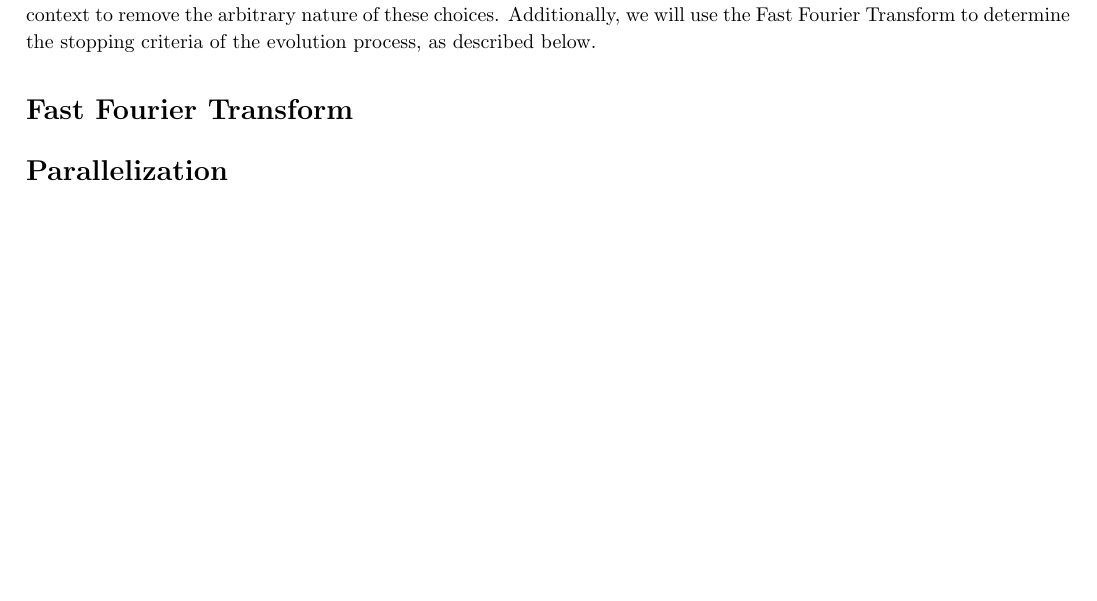
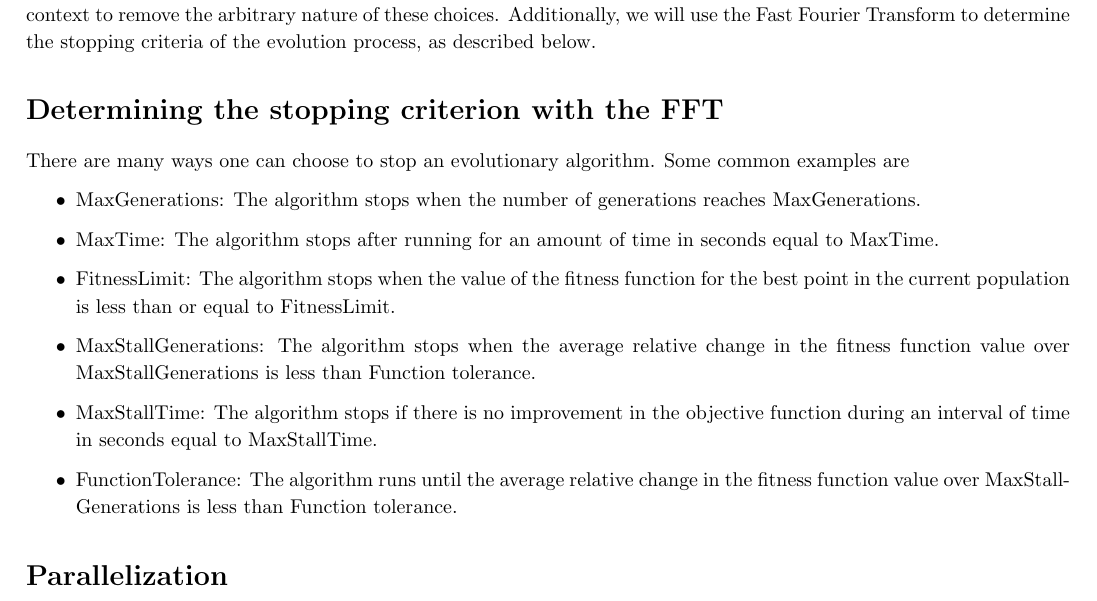
Before and after one commit to NonDairyNeutrino/algorithms, a LaTeX document (final/proposal/proposal.tex): part of the page, cut so that both start at the same text, the shorter picture padded with empty space. Compiled offline with pdfLaTeX.

Commit message:
beging fft

```diff
--- a/final/proposal/proposal.tex
+++ b/final/proposal/proposal.tex
@@ -57,7 +57,25 @@ sorting=ynt
 
 \section*{Genetic Algorithm}
 A Genetic Algorithm is a type of evolutionary algorithm that attempts to follow the biological process of evolution. This algorithm works by first having an initial population generated randomly or by some smarter heuristic. The initial population then goes through typical genetic processes such as tournament or elitism selection, genetic crossover, and random mutation. Each member of the population is represented by a ``genome sequence", which encodes the some solution to an optimization problem somehow. The genetic processes operate on these genome sequences to form children. The children form the new population, and the cycle repeats, until some stopping criteria is met. As was pointed out in class, a lot of the decisions involved in using a GA to solve a problem are pretty arbitrary and disconnected from biological genetics. With this project, we want to determine the reason behind the usually arbitrary decisions when choosing a selection algorithm, a crossover algorithm, a mutation algorithm, and the hyperparameters of the model. We will analyze typical algorithms used for these processes and make decisions based off of problem context and evolutionary context to remove the arbitrary nature of these choices. Additionally, we will use the Fast Fourier Transform to determine the stopping criteria of the evolution process, as described below.
-\section*{Fast Fourier Transform}
+
+\section*{Determining the stopping criterion with the FFT}
+
+There are many ways one can choose to stop an evolutionary algorithm.  Some common examples are
+
+\begin{itemize}
+    \item MaxGenerations: The algorithm stops when the number of generations reaches MaxGenerations.
+
+    \item MaxTime: The algorithm stops after running for an amount of time in seconds equal to MaxTime.
+
+    \item FitnessLimit: The algorithm stops when the value of the fitness function for the best point in the current population is less than or equal to FitnessLimit.
+
+    \item MaxStallGenerations: The algorithm stops when the average relative change in the fitness function value over MaxStallGenerations is less than Function tolerance.
+
+    \item MaxStallTime: The algorithm stops if there is no improvement in the objective function during an interval of time in seconds equal to MaxStallTime.
+
+    \item FunctionTolerance: The algorithm runs until the average relative change in the fitness function value over MaxStallGenerations is less than Function tolerance.
+\end{itemize}
+
 \section*{Parallelization}
 WHAT PARTS OF THIS PROJECT CAN BE DONE IN PARALLEL, WHAT WE WOULD USE PARALLELIZATION FOR, AND WHY WE CARE ABOUT PARALLELIZING THIS SHIT
 \section*{Bringing It All Together}
```
